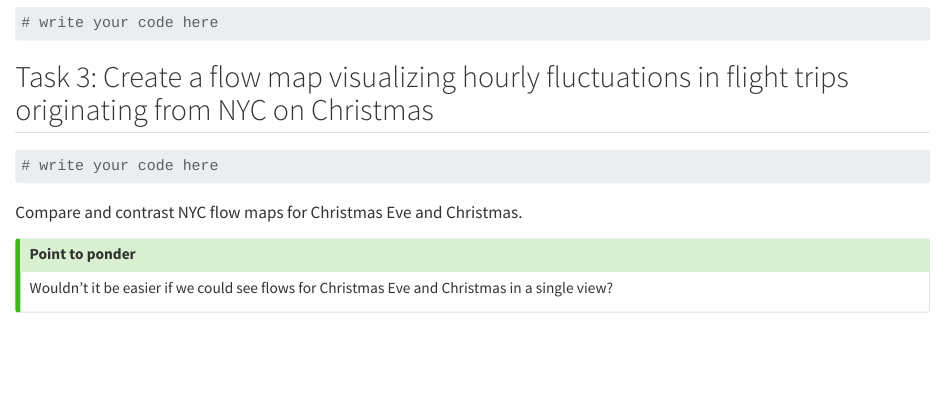
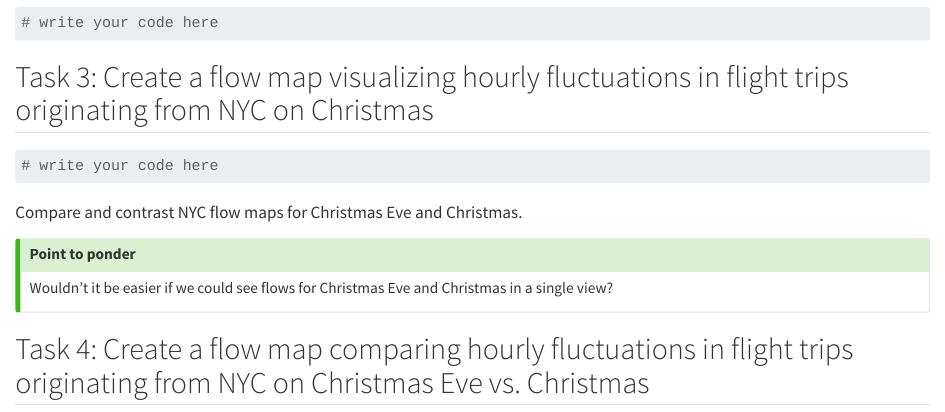
Before and after one commit to ashirwad/isu-graphics-flowmap, a Quarto document (tasks.qmd): the page in a window 1100 px wide, from 440 px down. Rendered offline with R 4.5, knitr and Pandoc in place of Quarto, with nearby package versions.

Commit message:
Add task on comparing flows on Christmas Eve & Christmas

```diff
--- a/tasks.qmd
+++ b/tasks.qmd
@@ -38,3 +38,5 @@
 
 Wouldn't it be easier if we could see flows for Christmas Eve and Christmas in a single view?
 :::
+
+## Task 4: Create a flow map comparing hourly fluctuations in flight trips originating from NYC on Christmas Eve vs. Christmas
```
